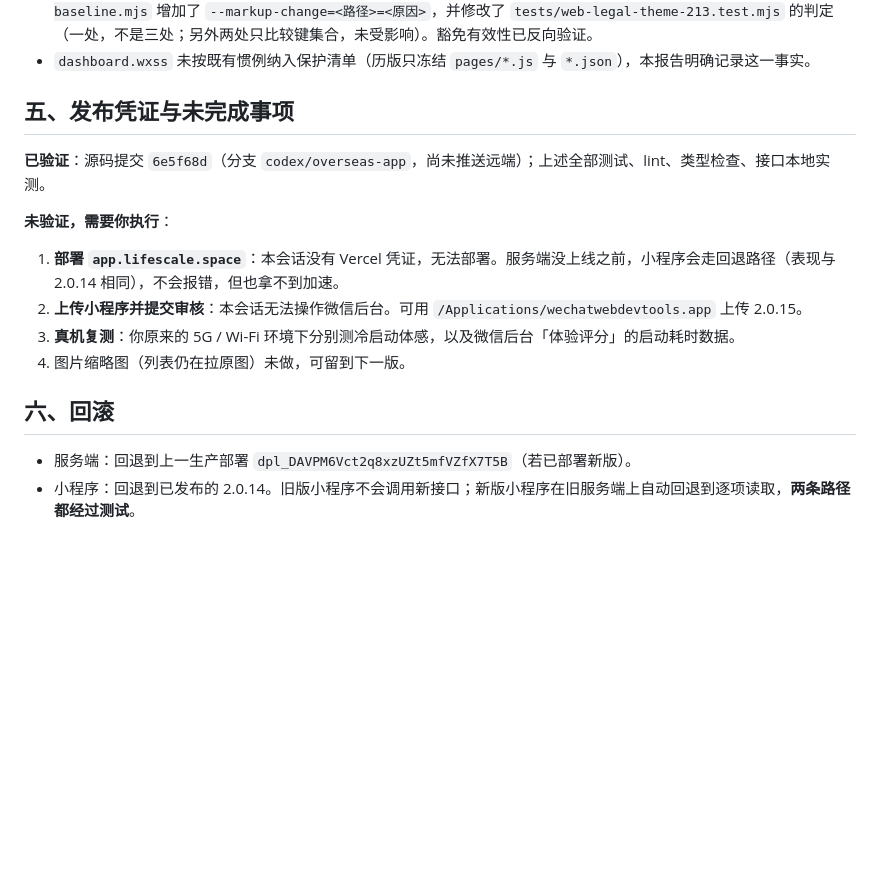
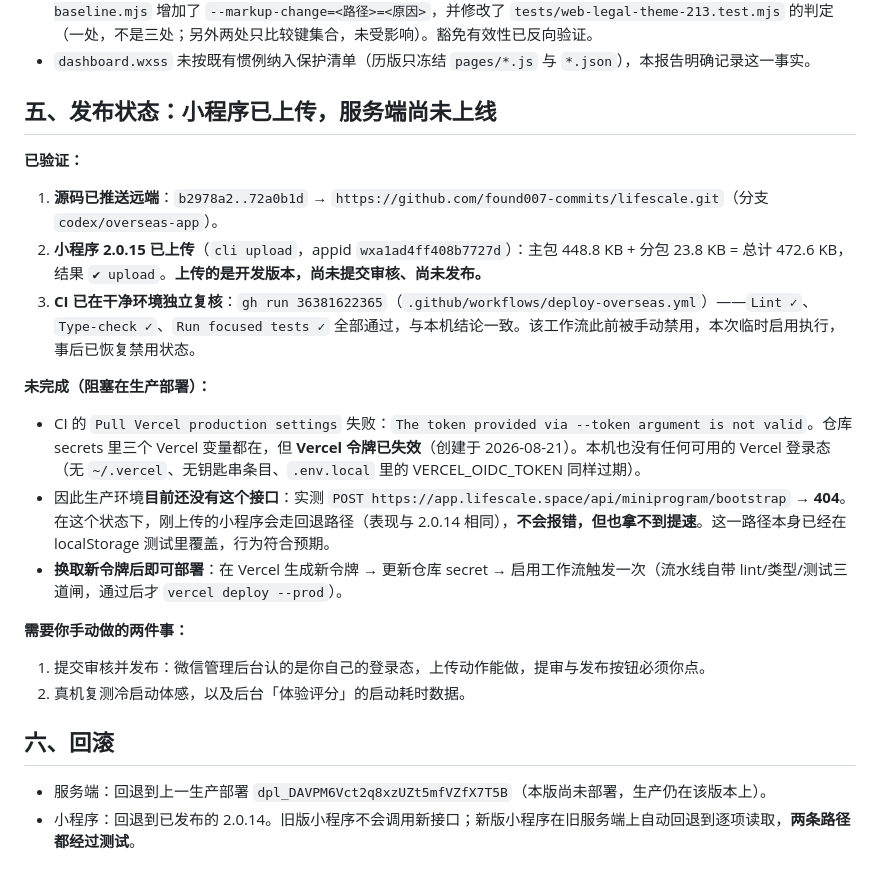
Before and after one commit to found007-commits/lifescale, a Markdown page: RELEASE-2.0.15.md, the part around the change. Drawn GitHub-style; blank space fills up the shorter version.

Commit message:
2.0.15: record what actually shipped and what is still blocked
The mini program is uploaded (main 448.8 KB, subpackage 23.8 KB). CI verified
lint, types and the full test suite in its own environment. The production API
step failed: the Vercel token in this repository's secrets is no longer valid,
so app.lifescale.space still answers 404 for the new endpoint and the uploaded
build will take its fallback path until it does.

```diff
--- a/RELEASE-2.0.15.md
+++ b/RELEASE-2.0.15.md
@@ -59,18 +59,26 @@ pages/dashboard.onShow
 - **本版改动了一个被盯着的模板** `dashboard.wxml`（骨架屏 + 重新加载按钮），仓库里那条「现有绑定契约不得变更」的跨版本不变量因此报警。经确认引入最小豁免： release 可以在自己的夹具里用 `markupChanges` 写明「改了哪个模板、为什么」，理由跟着夹具走而不是藏在提交信息里；**未声明的页面依旧逐字节受锁**。为此给 `scripts/build-release-baseline.mjs` 增加了 `--markup-change=<路径>=<原因>`，并修改了 `tests/web-legal-theme-213.test.mjs` 的判定（一处，不是三处；另外两处只比较键集合，未受影响）。豁免有效性已反向验证。
 - `dashboard.wxss` 未按既有惯例纳入保护清单（历版只冻结 `pages/*.js` 与 `*.json`），本报告明确记录这一事实。
 
-## 五、发布凭证与未完成事项
+## 五、发布状态：小程序已上传，服务端尚未上线
 
-**已验证**：源码提交 `6e5f68d`（分支 `codex/overseas-app`，尚未推送远端）；上述全部测试、lint、类型检查、接口本地实测。
+**已验证：**
 
-**未验证，需要你执行**：
+1. **源码已推送远端**：`b2978a2..72a0b1d` → `https://github.com/found007-commits/lifescale.git`（分支 `codex/overseas-app`）。
+2. **小程序 2.0.15 已上传**（`cli upload`，appid `wxa1ad4ff408b7727d`）：主包 448.8 KB + 分包 23.8 KB = 总计 472.6 KB，结果 `✔ upload`。**上传的是开发版本，尚未提交审核、尚未发布。**
+3. **CI 已在干净环境独立复核**：`gh run 36381622365`（`.github/workflows/deploy-overseas.yml`）——`Lint ✓`、`Type-check ✓`、`Run focused tests ✓` 全部通过，与本机结论一致。该工作流此前被手动禁用，本次临时启用执行，事后已恢复禁用状态。
 
-1. **部署 `app.lifescale.space`**：本会话没有 Vercel 凭证，无法部署。服务端没上线之前，小程序会走回退路径（表现与 2.0.14 相同），不会报错，但也拿不到加速。
-2. **上传小程序并提交审核**：本会话无法操作微信后台。可用 `/Applications/wechatwebdevtools.app` 上传 2.0.15。
-3. **真机复测**：你原来的 5G / Wi-Fi 环境下分别测冷启动体感，以及微信后台「体验评分」的启动耗时数据。
-4. 图片缩略图（列表仍在拉原图）未做，可留到下一版。
+**未完成（阻塞在生产部署）：**
+
+- CI 的 `Pull Vercel production settings` 失败：`The token provided via --token argument is not valid`。仓库 secrets 里三个 Vercel 变量都在，但 **Vercel 令牌已失效**（创建于 2026-08-21）。本机也没有任何可用的 Vercel 登录态（无 `~/.vercel`、无钥匙串条目、`.env.local` 里的 VERCEL_OIDC_TOKEN 同样过期）。
+- 因此生产环境**目前还没有这个接口**：实测 `POST https://app.lifescale.space/api/miniprogram/bootstrap` → **404**。在这个状态下，刚上传的小程序会走回退路径（表现与 2.0.14 相同），**不会报错，但也拿不到提速**。这一路径本身已经在 localStorage 测试里覆盖，行为符合预期。
+- **换取新令牌后即可部署**：在 Vercel 生成新令牌 → 更新仓库 secret → 启用工作流触发一次（流水线自带 lint/类型/测试三道闸，通过后才 `vercel deploy --prod`）。
+
+**需要你手动做的两件事：**
+
+1. 提交审核并发布：微信管理后台认的是你自己的登录态，上传动作能做，提审与发布按钮必须你点。
+2. 真机复测冷启动体感，以及后台「体验评分」的启动耗时数据。
 
 ## 六、回滚
 
-- 服务端：回退到上一生产部署 `dpl_DAVPM6Vct2q8xzUZt5mfVZfX7T5B`（若已部署新版）。
+- 服务端：回退到上一生产部署 `dpl_DAVPM6Vct2q8xzUZt5mfVZfX7T5B`（本版尚未部署，生产仍在该版本上）。
 - 小程序：回退到已发布的 2.0.14。旧版小程序不会调用新接口；新版小程序在旧服务端上自动回退到逐项读取，**两条路径都经过测试**。
```
